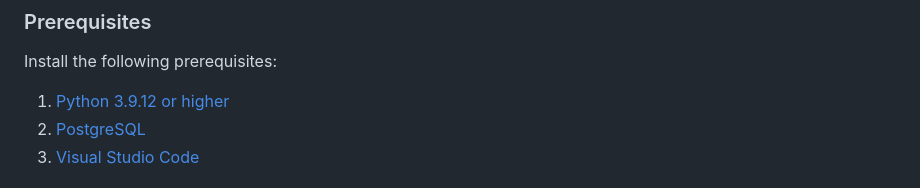
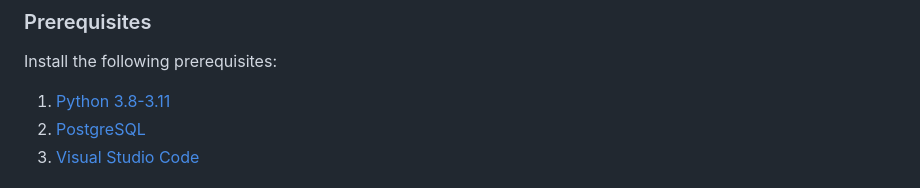
Before and after one commit to BobsProgrammingAcademy/ecommerce-auction-website, a Markdown page: README.md, the part around the change. Drawn GitHub-style.

```diff
--- a/README.md
+++ b/README.md
@@ -19,7 +19,7 @@ This is an eBay-like e-commerce auction website built using **Django 4**, **HTML
 
 Install the following prerequisites:
 
-1. [Python 3.9.12 or higher](https://www.python.org/downloads/)
+1. [Python 3.8-3.11](https://www.python.org/downloads/)
 2. [PostgreSQL](https://www.postgresql.org/download/)
 3. [Visual Studio Code](https://code.visualstudio.com/download)
 
```
